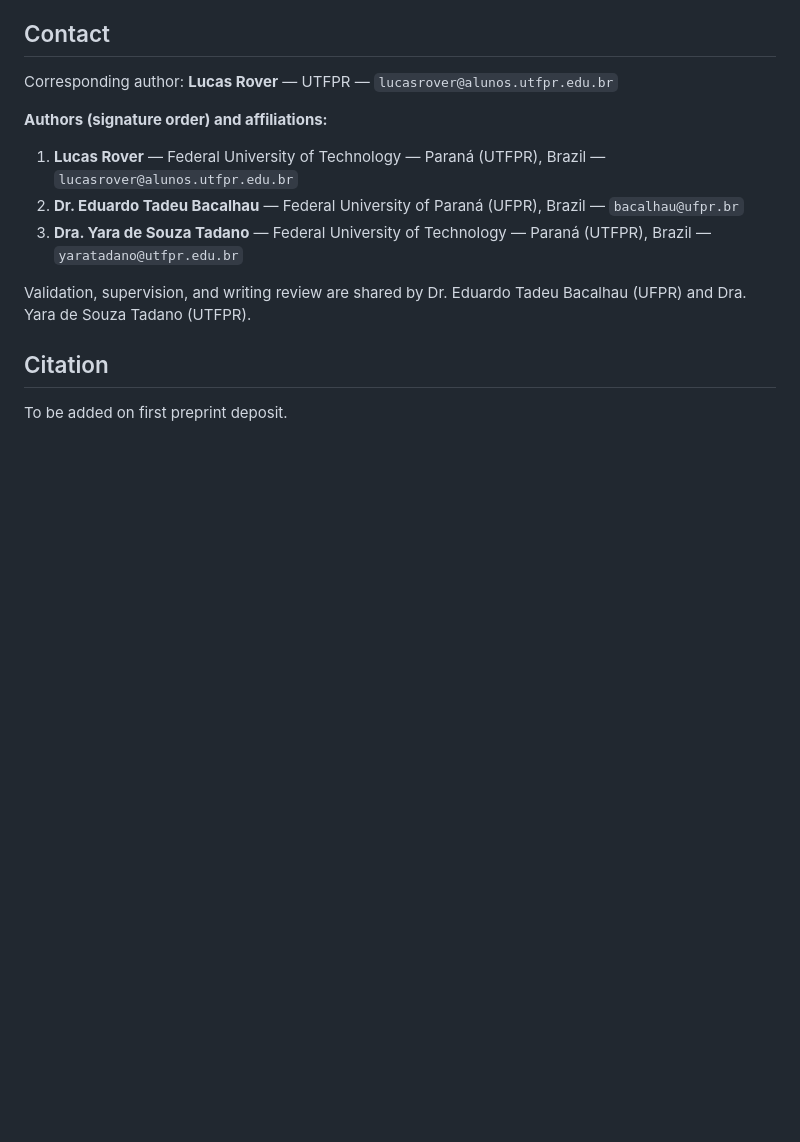
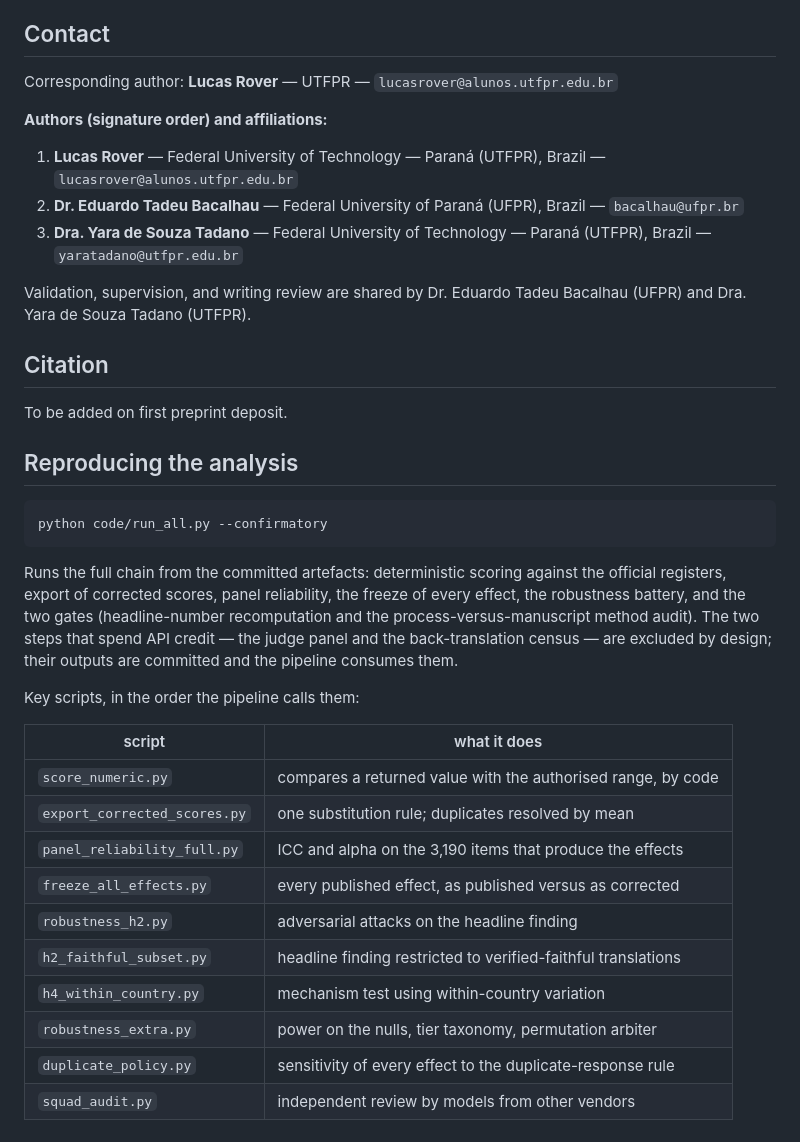
Before and after one commit to Roverlucas/artigo-vies-analise-regional, a Markdown page: README.md, the part around one of its changes. GitHub-like rendering; blank space fills up the shorter version.

````diff
--- a/README.md
+++ b/README.md
@@ -152,3 +155,31 @@ Validation, supervision, and writing review are shared by Dr. Eduardo Tadeu Baca
 ## Citation
 
 To be added on first preprint deposit.
+
+## Reproducing the analysis
+
+```bash
+python code/run_all.py --confirmatory
+```
+
+Runs the full chain from the committed artefacts: deterministic scoring against
+the official registers, export of corrected scores, panel reliability, the freeze
+of every effect, the robustness battery, and the two gates (headline-number
+recomputation and the process-versus-manuscript method audit). The two steps that
+spend API credit — the judge panel and the back-translation census — are excluded
+by design; their outputs are committed and the pipeline consumes them.
+
+Key scripts, in the order the pipeline calls them:
+
+| script | what it does |
+|---|---|
+| `score_numeric.py` | compares a returned value with the authorised range, by code |
+| `export_corrected_scores.py` | one substitution rule; duplicates resolved by mean |
+| `panel_reliability_full.py` | ICC and alpha on the 3,190 items that produce the effects |
+| `freeze_all_effects.py` | every published effect, as published versus as corrected |
+| `robustness_h2.py` | adversarial attacks on the headline finding |
+| `h2_faithful_subset.py` | headline finding restricted to verified-faithful translations |
+| `h4_within_country.py` | mechanism test using within-country variation |
+| `robustness_extra.py` | power on the nulls, tier taxonomy, permutation arbiter |
+| `duplicate_policy.py` | sensitivity of every effect to the duplicate-response rule |
+| `squad_audit.py` | independent review by models from other vendors |
````
Also changed, not shown: other parts of README.md (+15 -12 lines).
